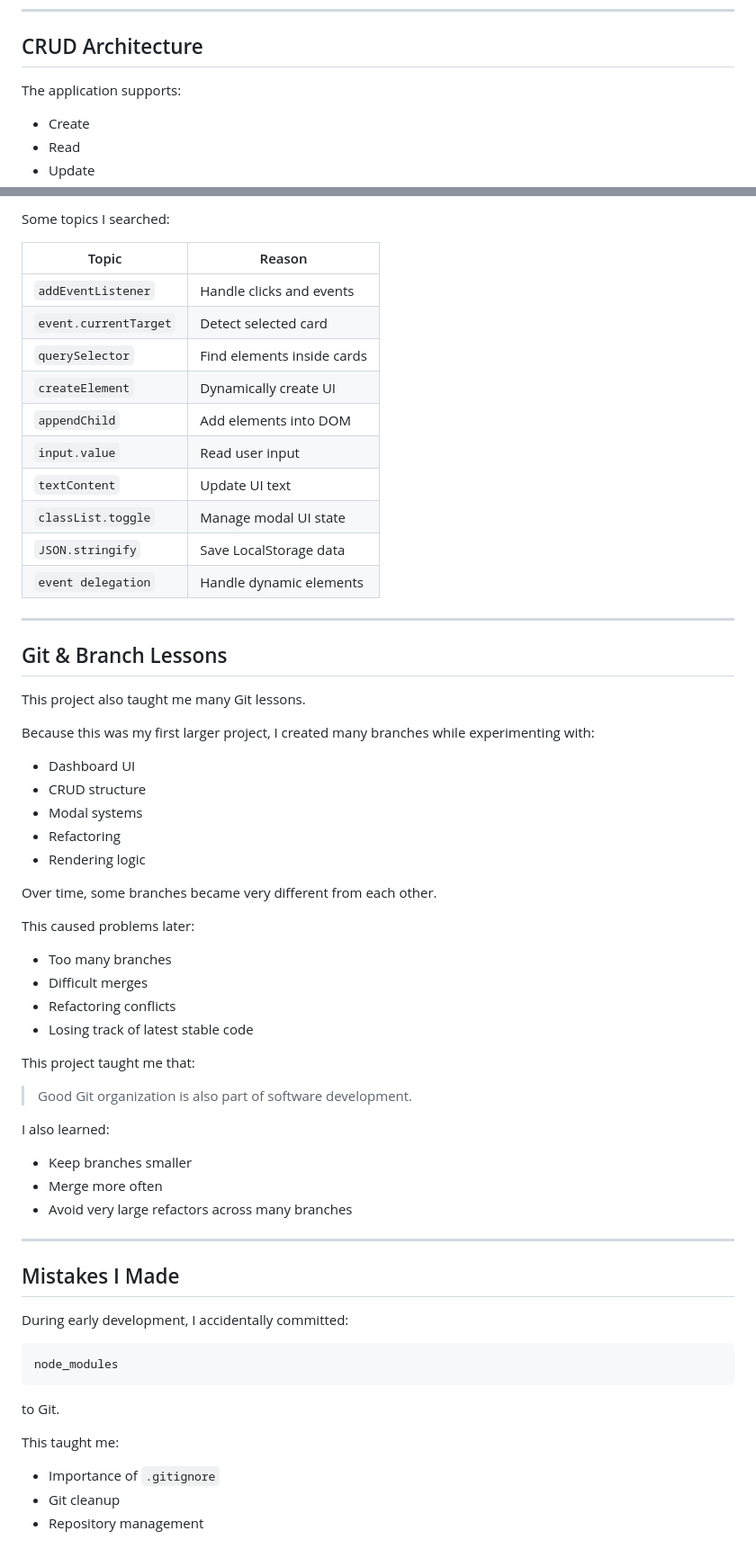
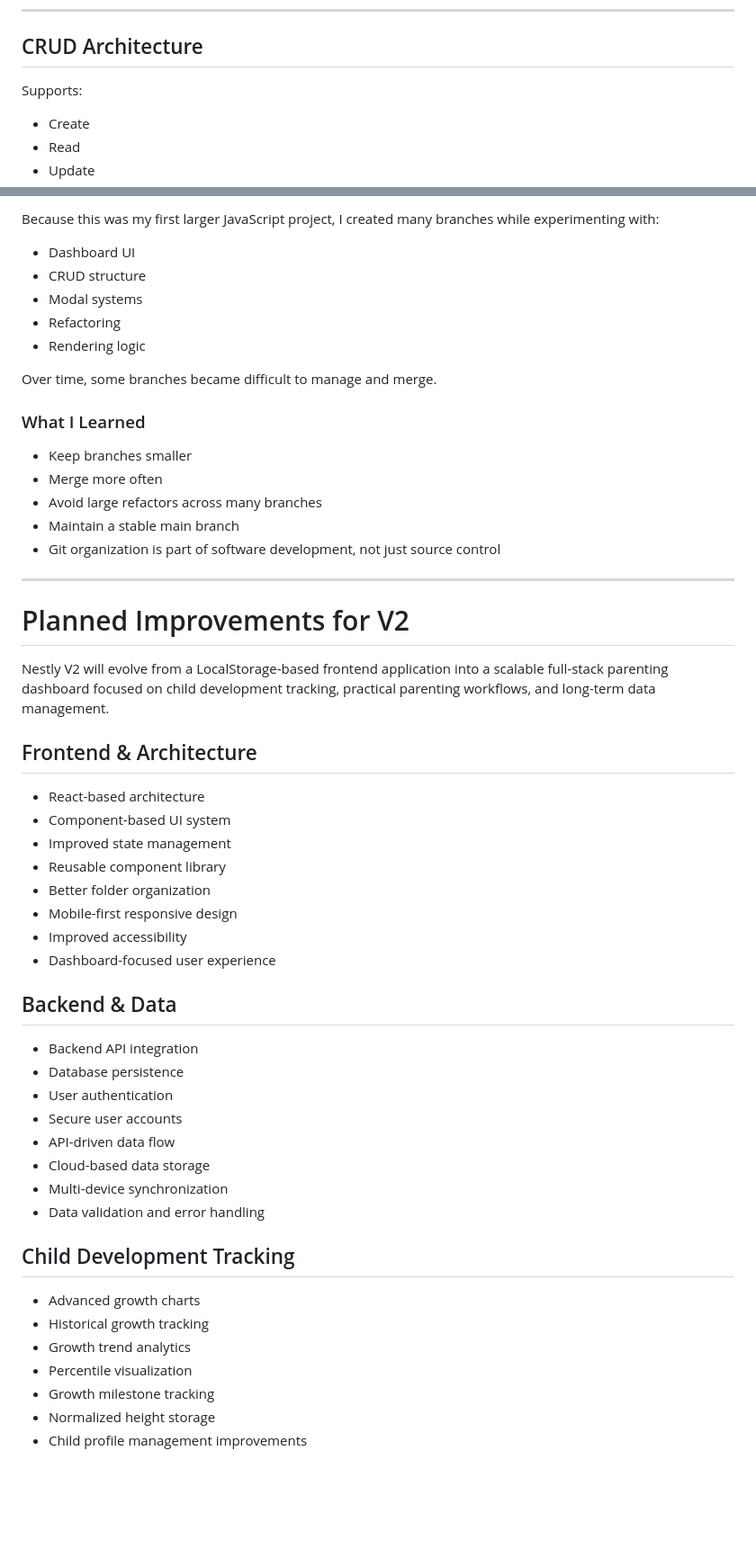
Before and after one commit to nathanjkim-codes/nestly-parental-tracker, a Markdown page: README.md, 2 parts joined by grey strips. Shown at 90% size. Drawn GitHub-style; blank space fills up the shorter version.

Commit message:
docs(readme): improve project documentation

````diff
--- a/README.md
+++ b/README.md
@@ -298,7 +252,7 @@ The UI changes based on:
 
 ## CRUD Architecture
 
-The application supports:
+Supports:
 
 - Create
 - Read
@@ -701,26 +427,5 @@ During this project, I researched many frontend concepts.
 
-Some topics I searched:
-
-| Topic                 | Reason                     |
-| --------------------- | -------------------------- |
-| `addEventListener`    | Handle clicks and events   |
-| `event.currentTarget` | Detect selected card       |
-| `querySelector`       | Find elements inside cards |
-| `createElement`       | Dynamically create UI      |
-| `appendChild`         | Add elements into DOM      |
-| `input.value`         | Read user input            |
-| `textContent`         | Update UI text             |
-| `classList.toggle`    | Manage modal UI state      |
-| `JSON.stringify`      | Save LocalStorage data     |
-| `event delegation`    | Handle dynamic elements    |
-
----
-
-## Git & Branch Lessons
-
-This project also taught me many Git lessons.
-
-Because this was my first larger project, I created many branches while experimenting with:
+Because this was my first larger JavaScript project, I created many branches while experimenting with:
 
 - Dashboard UI
 - CRUD structure
@@ -728,39 +433,51 @@ Because this was my first larger project, I created many branches while experime
 - Refactoring
 - Rendering logic
 
-Over time, some branches became very different from each other.
+Over time, some branches became difficult to manage and merge.
 
-This caused problems later:
-
-- Too many branches
-- Difficult merges
-- Refactoring conflicts
-- Losing track of latest stable code
-
-This project taught me that:
-
-> Good Git organization is also part of software development.
-
-I also learned:
+### What I Learned
 
 - Keep branches smaller
 - Merge more often
-- Avoid very large refactors across many branches
+- Avoid large refactors across many branches
+- Maintain a stable main branch
+- Git organization is part of software development, not just source control
 
 ---
 
-## Mistakes I Made
+# Planned Improvements for V2
 
-During early development, I accidentally committed:
+Nestly V2 will evolve from a LocalStorage-based frontend application into a scalable full-stack parenting dashboard focused on child development tracking, practical parenting workflows, and long-term data management.
 
-```text
-node_modules
-```
+## Frontend & Architecture
 
-to Git.
+- React-based architecture
+- Component-based UI system
+- Improved state management
+- Reusable component library
+- Better folder organization
+- Mobile-first responsive design
+- Improved accessibility
+- Dashboard-focused user experience
 
-This taught me:
+## Backend & Data
 
-- Importance of `.gitignore`
-- Git cleanup
-- Repository management
+- Backend API integration
+- Database persistence
+- User authentication
+- Secure user accounts
+- API-driven data flow
+- Cloud-based data storage
+- Multi-device synchronization
+- Data validation and error handling
+
+## Child Development Tracking
+
+- Advanced growth charts
+- Historical growth tracking
+- Growth trend analytics
+- Percentile visualization
+- Growth milestone tracking
+- Normalized height storage
+- Child profile management improvements
+
````
Also changed, not shown: other parts of README.md (+202 -406 lines).
